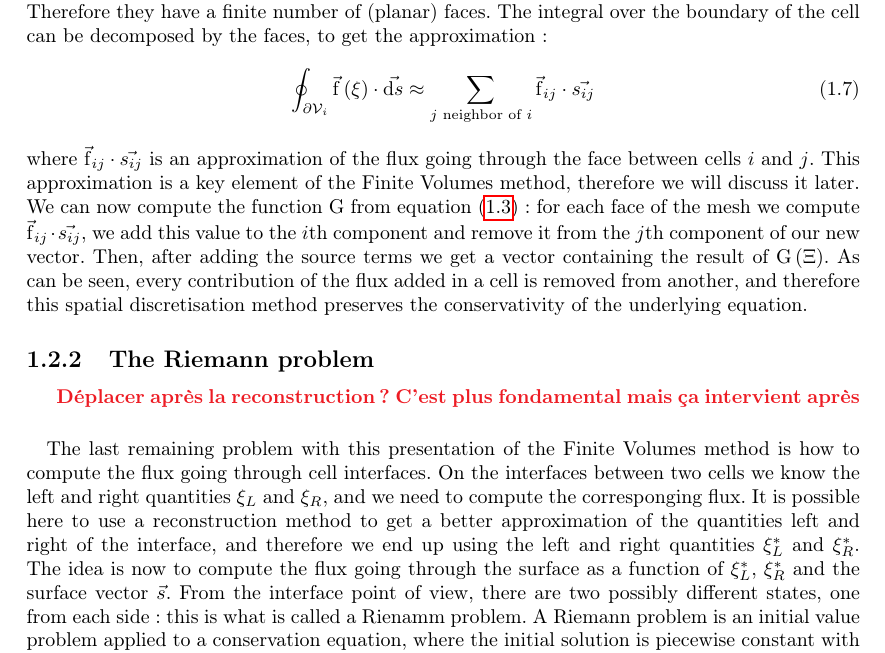
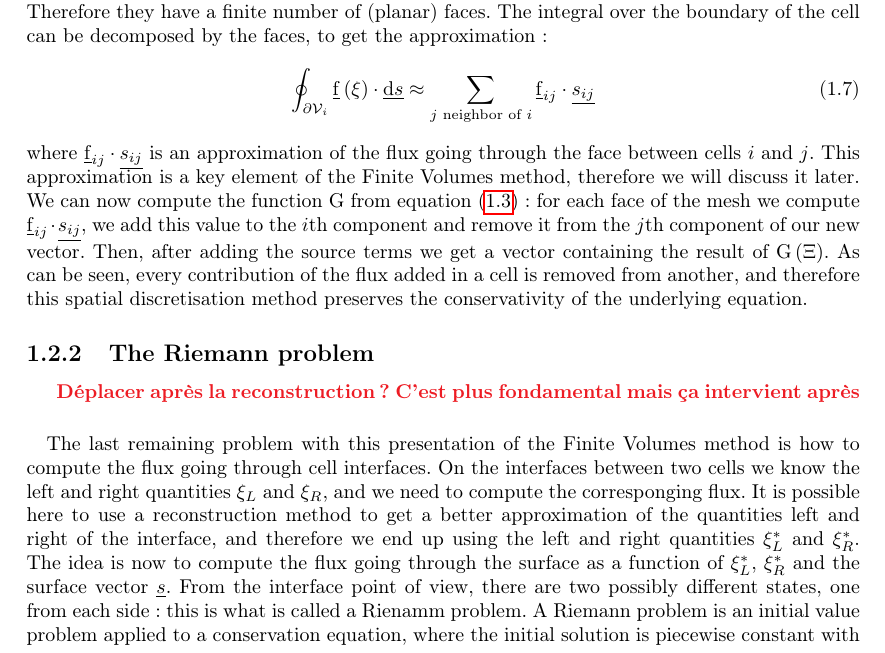
Before and after one commit to pierreXVI/thesis, a LaTeX thesis (main.tex, which reads header.tex): part of page 9 of 14, cut so that both start at the same text. Compiled offline with pdfLaTeX.

Commit message:
header add command vec

```diff
--- a/header.tex
+++ b/header.tex
@@ -44,6 +44,7 @@
 \newcommand{\LM}[1]{\textbf{\color{ForestGreen}{#1}}}
 \newcommand{\PS}[1]{\textbf{\color{Red}{#1}}}
 
+\renewcommand*{\vec}[1]{\underline{#1}}
 
 \title{Mémoire de thèse :\\[\baselineskip]\large Méthodologies permettant l’obtention efficace de solutions multi-physiques stationnaires pour des applications en énergétique}
 \author{Pierre Seize}
```
